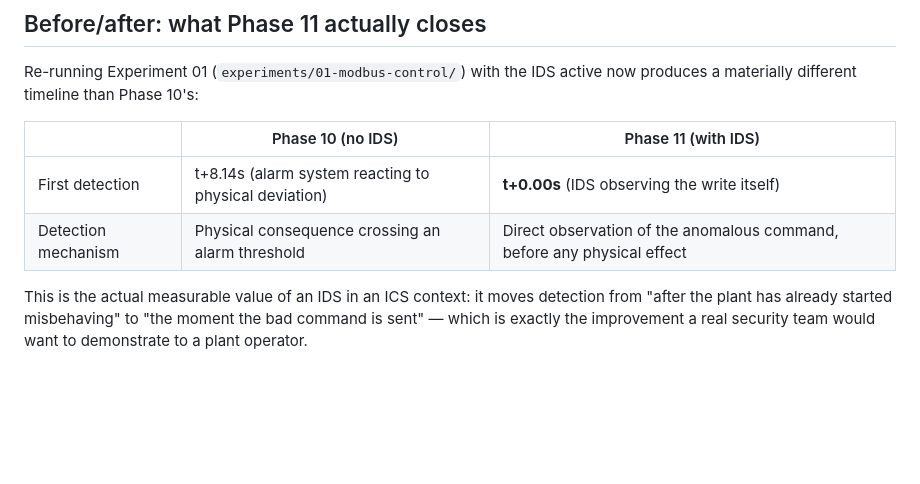
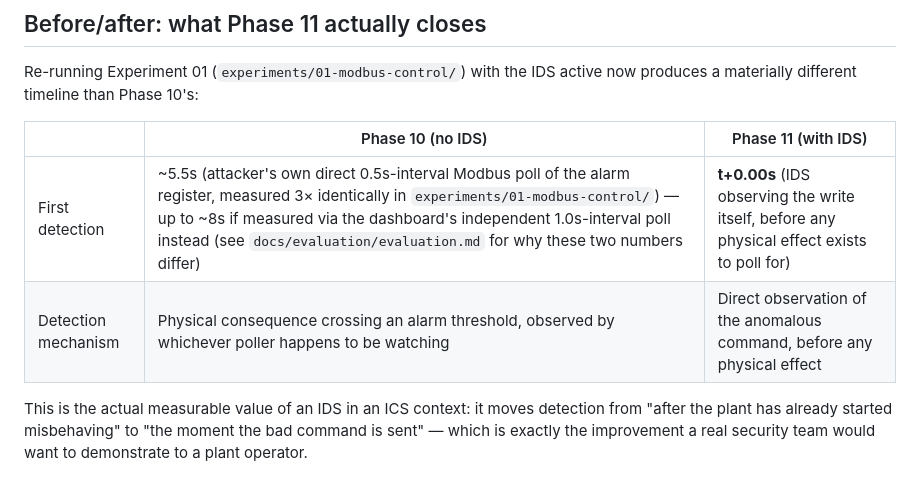
Before and after one commit to rivalsxninjax1/hydropower-cyber-physical-testbed, a Markdown page: docs/architecture/ids.md, the part around the change. Drawn GitHub-style; blank space fills up the shorter version.

Commit message:
[phase-16] evaluation: cross-check detection-time discrepancy, before/after summary, MVP audit

```diff
--- a/docs/architecture/ids.md
+++ b/docs/architecture/ids.md
@@ -72,9 +72,8 @@ IDS active now produces a materially different timeline than Phase
 
 | | Phase 10 (no IDS) | Phase 11 (with IDS) |
 |---|---|---|
-| First detection | t+8.14s (alarm system reacting to physical deviation) | **t+0.00s** (IDS observing the write itself) |
-| Detection mechanism | Physical consequence crossing an alarm threshold | Direct observation of the anomalous command, before any physical effect |
-
+| First detection | ~5.5s (attacker's own direct 0.5s-interval Modbus poll of the alarm register, measured 3× identically in `experiments/01-modbus-control/`) — up to ~8s if measured via the dashboard's independent 1.0s-interval poll instead (see `docs/evaluation/evaluation.md` for why these two numbers differ) | **t+0.00s** (IDS observing the write itself, before any physical effect exists to poll for) |
+| Detection mechanism | Physical consequence crossing an alarm threshold, observed by whichever poller happens to be watching | Direct observation of the anomalous command, before any physical effect |
 This is the actual measurable value of an IDS in an ICS context: it
 moves detection from "after the plant has already started
 misbehaving" to "the moment the bad command is sent" — which is
```
Also changed, not shown: docs/evaluation/evaluation.md (added, +119 -0 lines), docs/threat-model/threat-model.md (+1 -1 lines).
